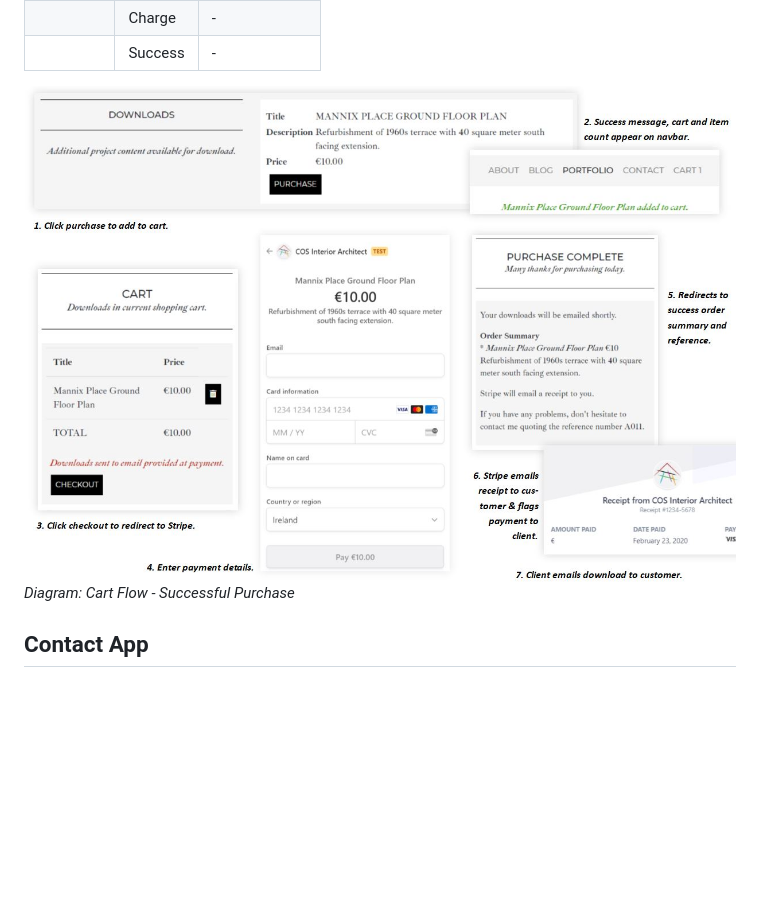
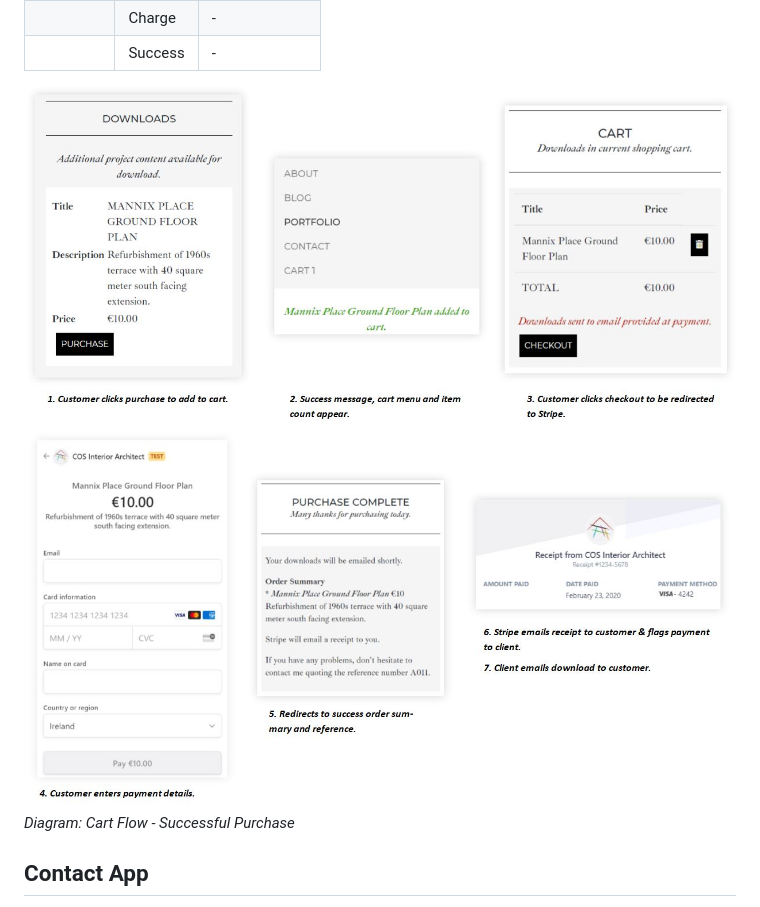
Before and after one commit to coderbeez/interior-architect, a Markdown page: README.md, the part around the change. Rendered like a GitHub page; pictures changed too: wireframes/images/cart_flow1.JPG (added), wireframes/images/cart_flow2.JPG (added); blank space fills up the shorter version.

Commit message:
Split cart flow into 2 diagrams

```diff
--- a/README.md
+++ b/README.md
@@ -161,7 +161,8 @@ Stripe Checkout was chosen as the payment option for the site. According to the
 | | Charge | - |
 | | Success | - |
 
-![Contact Schema](https://github.com/coderbeez/interior-architect/blob/master/wireframes/images/cart_flow.JPG)
+![Contact Schema](https://github.com/coderbeez/interior-architect/blob/master/wireframes/images/cart_flow1.JPG)
+![Contact Schema](https://github.com/coderbeez/interior-architect/blob/master/wireframes/images/cart_flow2.JPG)
 *Diagram: Cart Flow - Successful Purchase*
 
 ## Contact App
```
